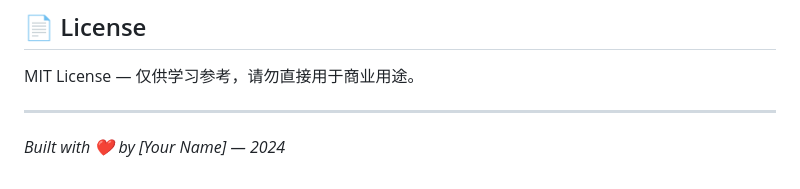
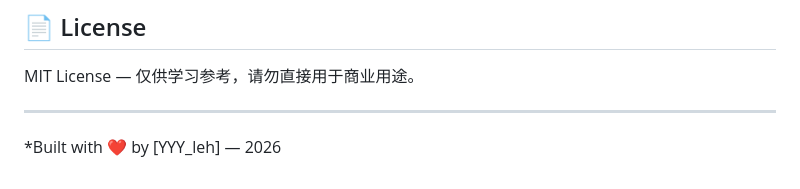
Before and after one commit to ruiyi-yi/travel-erp, a Markdown page: README.md, the part around the change. Drawn GitHub-style.

```diff
--- a/README.md
+++ b/README.md
@@ -161,4 +161,4 @@ MIT License — 仅供学习参考，请勿直接用于商业用途。
 
 ---
 
-*Built with ❤️ by [Your Name] — 2024*
+*Built with ❤️ by [YYY_leh] — 2026
```
